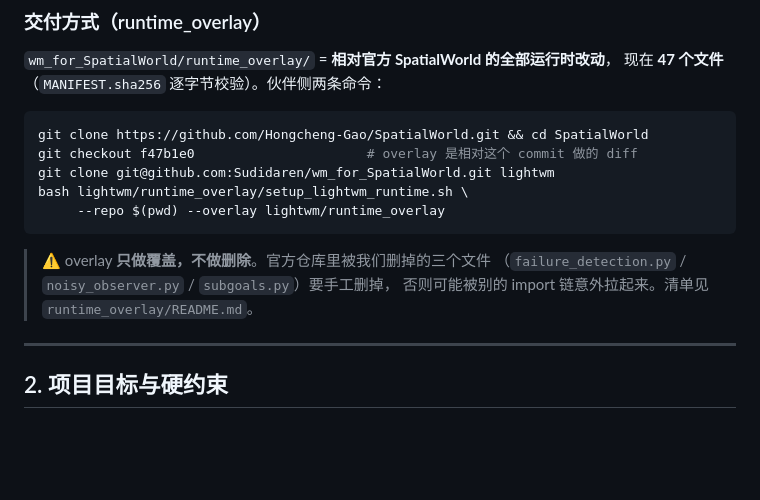
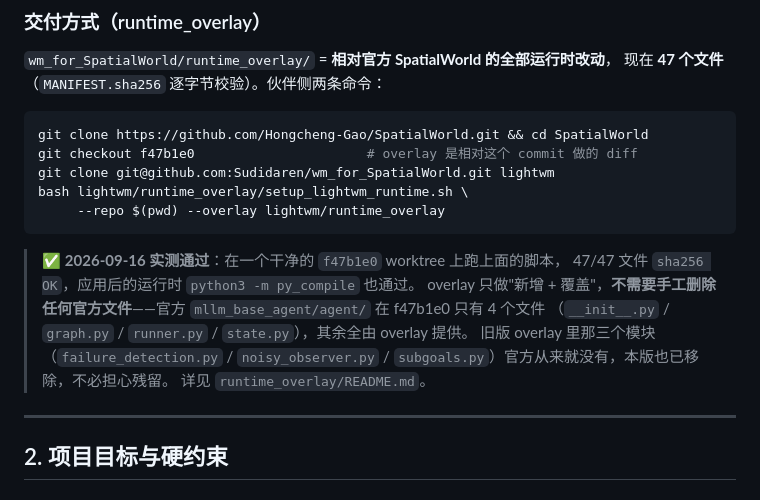
Before and after one commit to Sudidaren/wm_for_SpatialWorld, a Markdown page: docs/HANDOVER_2026-09-16.md, the part around the change. Rendered like a GitHub page; blank space fills up the shorter version.

````diff
--- a/docs/HANDOVER_2026-09-16.md
+++ b/docs/HANDOVER_2026-09-16.md
@@ -43,9 +43,14 @@ bash lightwm/runtime_overlay/setup_lightwm_runtime.sh \
      --repo $(pwd) --overlay lightwm/runtime_overlay
 ```
 
-> ⚠️ overlay **只做覆盖，不做删除**。官方仓库里被我们删掉的三个文件
-> （`failure_detection.py` / `noisy_observer.py` / `subgoals.py`）要手工删掉，
-> 否则可能被别的 import 链意外拉起来。清单见 `runtime_overlay/README.md`。
+> ✅ **2026-09-16 实测通过**：在一个干净的 `f47b1e0` worktree 上跑上面的脚本，
+> 47/47 文件 `sha256 OK`，应用后的运行时 `python3 -m py_compile` 也通过。
+> overlay 只做"新增 + 覆盖"，**不需要手工删除任何官方文件**——官方
+> `mllm_base_agent/agent/` 在 f47b1e0 只有 4 个文件
+> （`__init__.py` / `graph.py` / `runner.py` / `state.py`），其余全由 overlay 提供。
+> 旧版 overlay 里那三个模块（`failure_detection.py` / `noisy_observer.py` /
+> `subgoals.py`）官方从来就没有，本版也已移除，不必担心残留。
+> 详见 `runtime_overlay/README.md`。
 
 ---
 
````
Also changed, not shown: runtime_overlay/README.md (+10 -3 lines).
